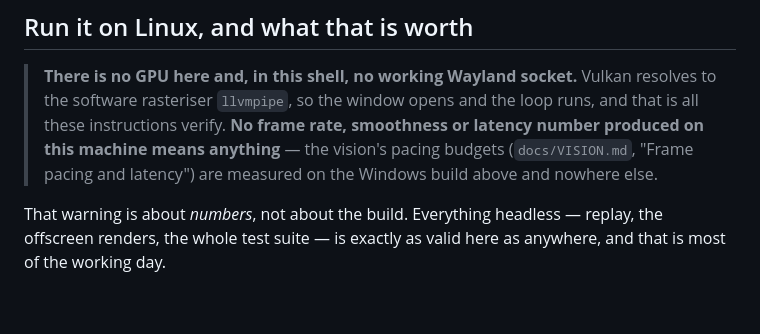
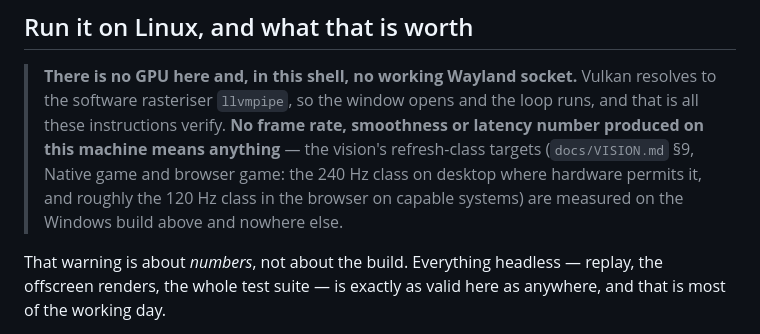
Before and after one commit to agentique-systems/straf3, a Markdown page: PLAYING.md, the part around the change. Drawn GitHub-style; blank space fills up the shorter version.

Commit message:
invocation cc74ae88fd94: attempt 1

```diff
--- a/PLAYING.md
+++ b/PLAYING.md
@@ -102,8 +102,10 @@ something, leave it under `target/`, which `.gitignore` already excludes.
 > Vulkan resolves to the software rasteriser `llvmpipe`, so the window opens
 > and the loop runs, and that is all these instructions verify. **No frame
 > rate, smoothness or latency number produced on this machine means anything**
-> — the vision's pacing budgets (`docs/VISION.md`, "Frame pacing and latency")
-> are measured on the Windows build above and nowhere else.
+> — the vision's refresh-class targets (`docs/VISION.md` §9, Native game and
+> browser game: the 240 Hz class on desktop where hardware permits it, and
+> roughly the 120 Hz class in the browser on capable systems) are measured on
+> the Windows build above and nowhere else.
 
 That warning is about *numbers*, not about the build. Everything headless —
 replay, the offscreen renders, the whole test suite — is exactly as valid here
```
